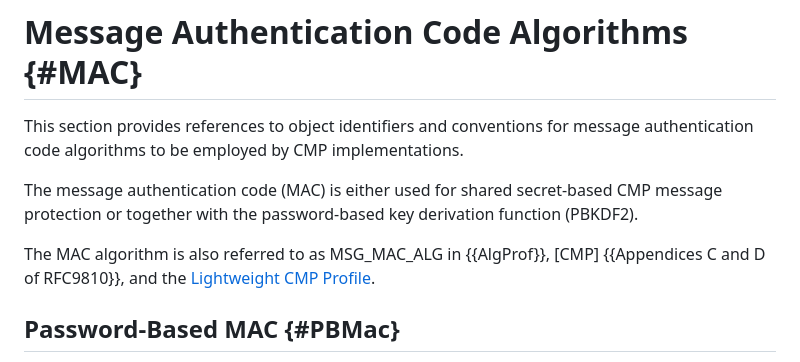
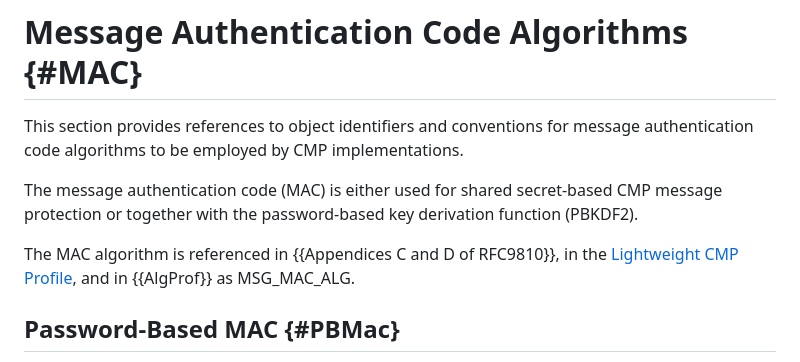
Before and after one commit to HBrock/rfc9481bis, a Markdown page: draft-brockhaus-lamps-rfc9481bis.md, the part around one of its changes. Drawn GitHub-style.

```diff
--- a/draft-brockhaus-lamps-rfc9481bis.md
+++ b/draft-brockhaus-lamps-rfc9481bis.md
@@ -1103,8 +1102,8 @@ The message authentication code (MAC) is either used for shared secret-based
 CMP message protection or together with the password-based key derivation
 function (PBKDF2).
 
-The MAC algorithm is also referred to as MSG_MAC_ALG in {{AlgProf}}, [CMP]
-{{Appendices C and D of RFC9810}}, and the [Lightweight CMP Profile](#RFC9483).
+The MAC algorithm is referenced in {{Appendices C and D of RFC9810}}, in the
+[Lightweight CMP Profile](#RFC9483), and in {{AlgProf}} as MSG_MAC_ALG.
 
 ## Password-Based MAC {#PBMac}
 
```
Also changed, not shown: other parts of draft-brockhaus-lamps-rfc9481bis.md (+20 -21 lines).
